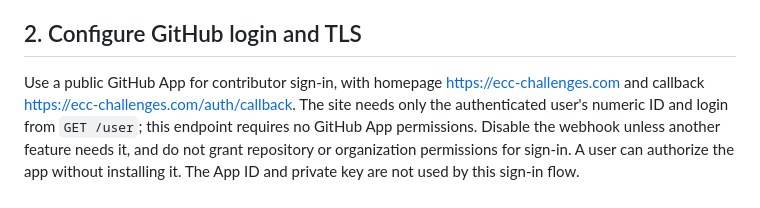
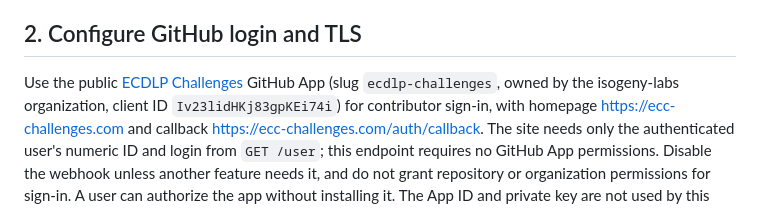
Before and after one commit to aburan28/ecc-challenges, a Markdown page: docs/operations.md, the part around the change. GitHub-like rendering.

Commit message:
Document ECDLP Challenges GitHub App for sign-in
Name the public ecdlp-challenges GitHub App (isogeny-labs) and its client ID
in the GitHub login setup section of the operations runbook.

Co-Authored-By: Claude Sonnet 5.5 <noreply@anthropic.com>

```diff
--- a/docs/operations.md
+++ b/docs/operations.md
@@ -120,7 +120,9 @@ existing marker.
 
 ## 2. Configure GitHub login and TLS
 
-Use a public GitHub App for contributor sign-in, with homepage
+Use the public [ECDLP Challenges](https://github.com/apps/ecdlp-challenges)
+GitHub App (slug `ecdlp-challenges`, owned by the isogeny-labs organization,
+client ID `Iv23lidHKj83gpKEi74i`) for contributor sign-in, with homepage
 https://ecc-challenges.com and callback
 https://ecc-challenges.com/auth/callback. The site needs only the authenticated
 user's numeric ID and login from `GET /user`; this endpoint requires no GitHub
```
